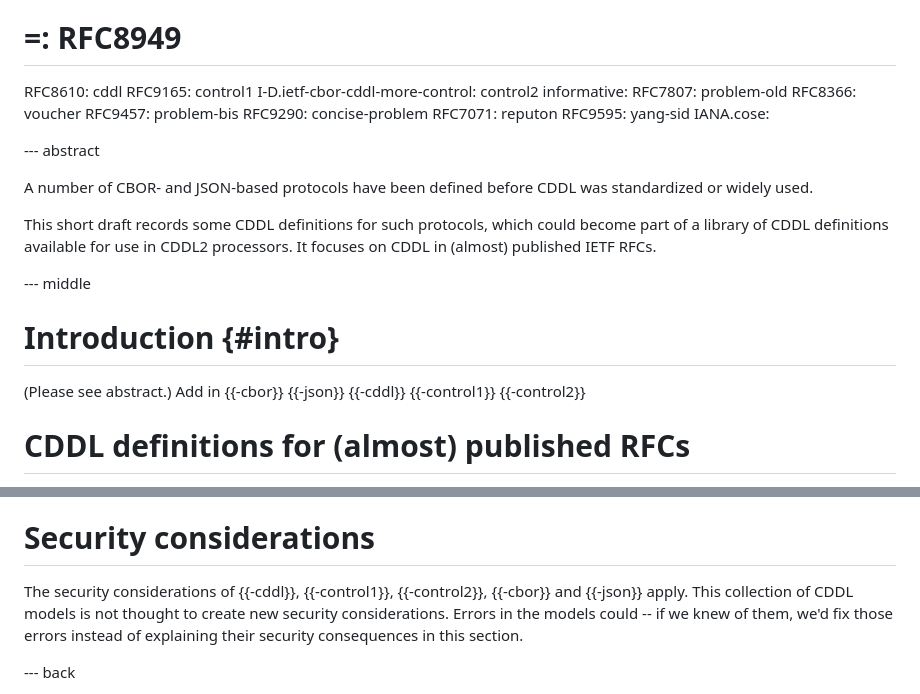
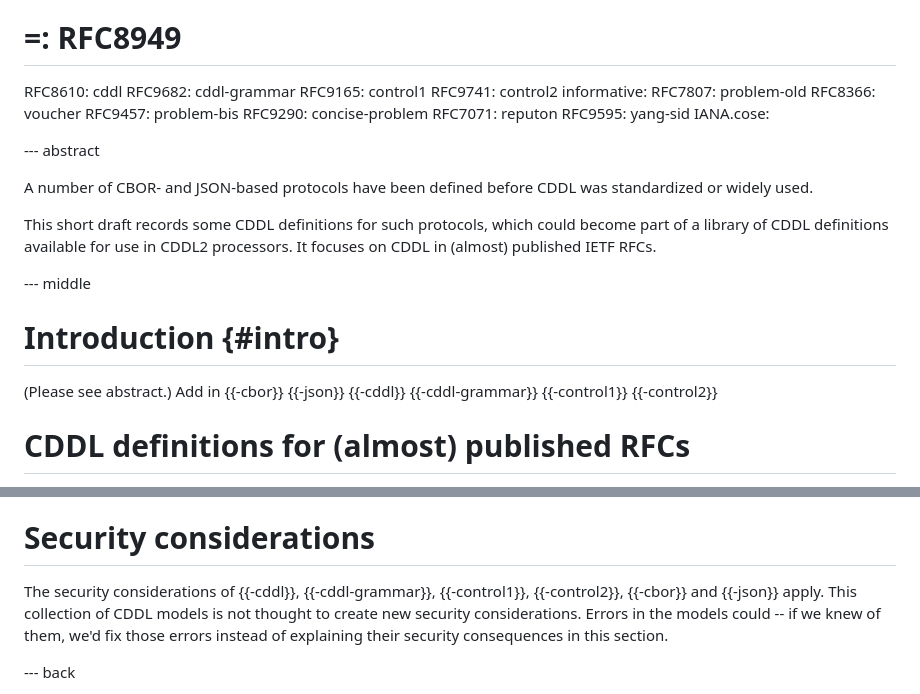
Before and after one commit to cabo/common-cddl, a Markdown page: draft-bormann-cbor-rfc-cddl-models.md, 2 parts joined by grey strips. Drawn GitHub-style.

Commit message:
Update date and references for -06

```diff
--- a/draft-bormann-cbor-rfc-cddl-models.md
+++ b/draft-bormann-cbor-rfc-cddl-models.md
@@ -34,8 +34,9 @@ normative:
     -: cbor
 #    =: RFC8949
   RFC8610: cddl
+  RFC9682: cddl-grammar
   RFC9165: control1
-  I-D.ietf-cbor-cddl-more-control: control2
+  RFC9741: control2
 informative:
   RFC7807: problem-old
   RFC8366: voucher
@@ -62,7 +63,7 @@ Introduction        {#intro}
 
 (Please see abstract.)
 Add in {{-cbor}} {{-json}}
-{{-cddl}} {{-control1}} {{-control2}}
+{{-cddl}} {{-cddl-grammar}} {{-control1}} {{-control2}}
 
 # CDDL definitions for (almost) published RFCs
 
@@ -193,7 +194,7 @@ However, the use of IANA registries for deriving CDDL (e.g., as in
 Security considerations
 =======================
 
-The security considerations of {{-cddl}}, {{-control1}}, {{-control2}}, {{-cbor}} and {{-json}} apply.
+The security considerations of {{-cddl}}, {{-cddl-grammar}}, {{-control1}}, {{-control2}}, {{-cbor}} and {{-json}} apply.
 This collection of CDDL models is not thought to create new security
 considerations.
 Errors in the models could -- if we knew of them, we'd fix those
```
Also changed, not shown: other parts of draft-bormann-cbor-rfc-cddl-models.md (+1 -1 lines).
